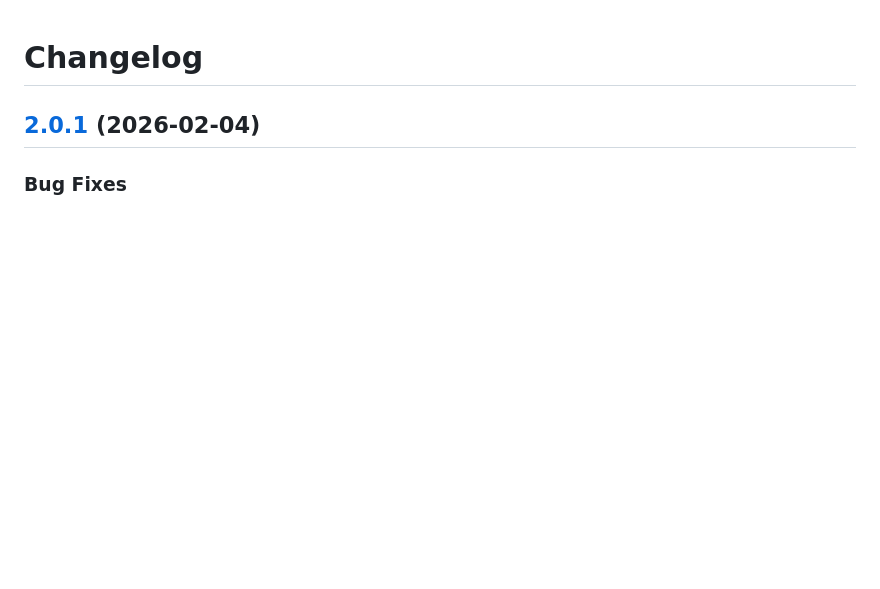
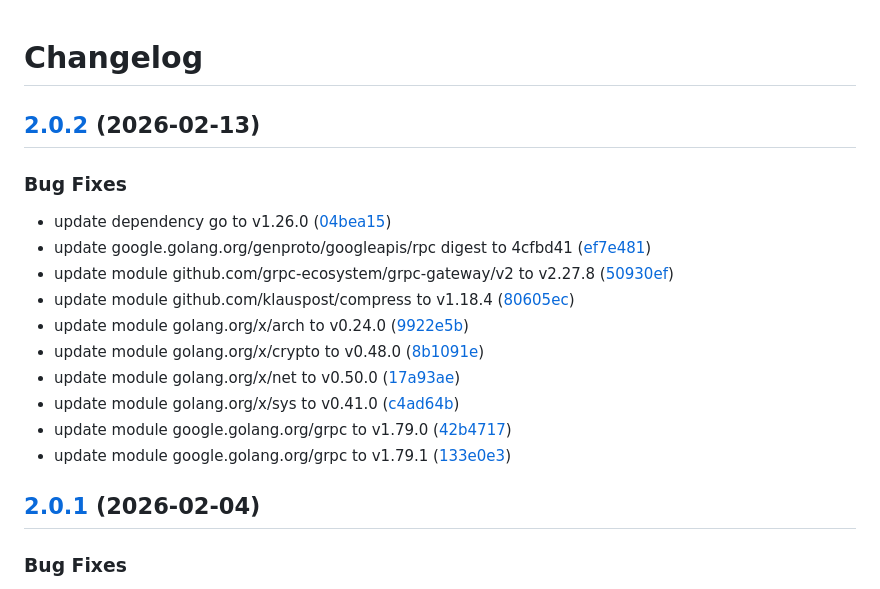
Before and after one commit to d0ugal/promexporter, a Markdown page: CHANGELOG.md, the part around the change. GitHub-like rendering; blank space fills up the shorter version.

Commit message:
chore(main): release 2.0.2

```diff
--- a/CHANGELOG.md
+++ b/CHANGELOG.md
@@ -1,4 +1,20 @@
 # Changelog
+
+## [2.0.2](https://github.com/d0ugal/promexporter/compare/v2.0.1...v2.0.2) (2026-02-13)
+
+
+### Bug Fixes
+
+* update dependency go to v1.26.0 ([04bea15](https://github.com/d0ugal/promexporter/commit/04bea15f8db0390f32aed9b31812107165255bf4))
+* update google.golang.org/genproto/googleapis/rpc digest to 4cfbd41 ([ef7e481](https://github.com/d0ugal/promexporter/commit/ef7e4817404510f3a5aeece286f588fa34f61229))
+* update module github.com/grpc-ecosystem/grpc-gateway/v2 to v2.27.8 ([50930ef](https://github.com/d0ugal/promexporter/commit/50930efcd762b3089b2ac3be1152fca49bbb41ab))
+* update module github.com/klauspost/compress to v1.18.4 ([80605ec](https://github.com/d0ugal/promexporter/commit/80605ec1ba0c419ab2347c724d0135d241fae46d))
+* update module golang.org/x/arch to v0.24.0 ([9922e5b](https://github.com/d0ugal/promexporter/commit/9922e5b56be2240e63d241b3ceaf7e95f100211e))
+* update module golang.org/x/crypto to v0.48.0 ([8b1091e](https://github.com/d0ugal/promexporter/commit/8b1091e161c78d2cfdff009d77aa232d14dab8b1))
+* update module golang.org/x/net to v0.50.0 ([17a93ae](https://github.com/d0ugal/promexporter/commit/17a93aee1566861e6e402ed6689e0db9a2fba975))
+* update module golang.org/x/sys to v0.41.0 ([c4ad64b](https://github.com/d0ugal/promexporter/commit/c4ad64b790a0a8a01146a29d280ffb5dd5dc1054))
+* update module google.golang.org/grpc to v1.79.0 ([42b4717](https://github.com/d0ugal/promexporter/commit/42b471724fd42f295790d781aa12dee9d35797ca))
+* update module google.golang.org/grpc to v1.79.1 ([133e0e3](https://github.com/d0ugal/promexporter/commit/133e0e360d48e2fbbe1fbe4cbe08d380412c5ad7))
 
 ## [2.0.1](https://github.com/d0ugal/promexporter/compare/v2.0.0...v2.0.1) (2026-02-04)
 
```
